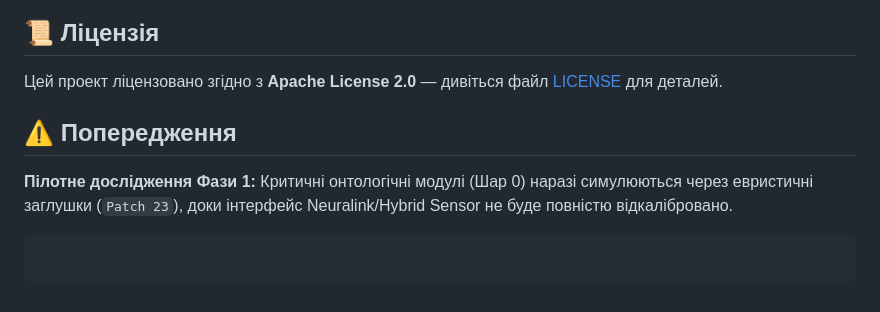
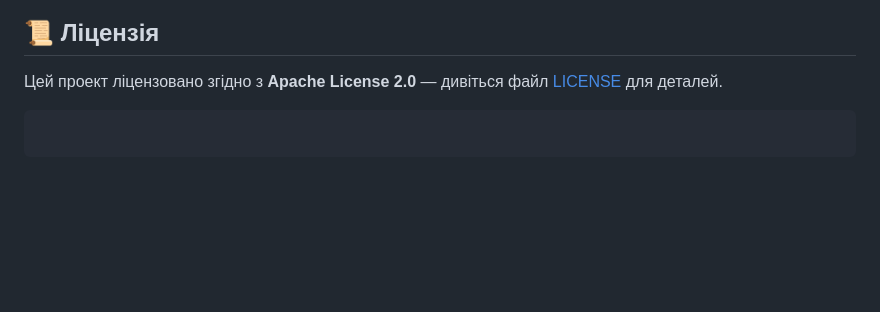
Before and after one commit to nexus2024gpt/HYBRID-X---NODENET, a Markdown page: docs/READMEua.md, the part around the change. Rendered like a GitHub page; blank space fills up the shorter version.

Commit message:
Remove warning about Phase 1 pilot study
Removed warning section about Phase 1 pilot study.

````diff
--- a/docs/READMEua.md
+++ b/docs/READMEua.md
@@ -149,9 +149,6 @@ Context: {'domain_terms': ['resonance', 'pattern', 'cognitive']}
 
 Цей проект ліцензовано згідно з **Apache License 2.0** — дивіться файл [LICENSE](https://www.google.com/search?q=LICENSE) для деталей.
 
-## ⚠️ Попередження
-
-**Пілотне дослідження Фази 1:** Критичні онтологічні модулі (Шар 0) наразі симулюються через евристичні заглушки (`Patch 23`), доки інтерфейс Neuralink/Hybrid Sensor не буде повністю відкалібровано.
 
 ```
 ```
````
